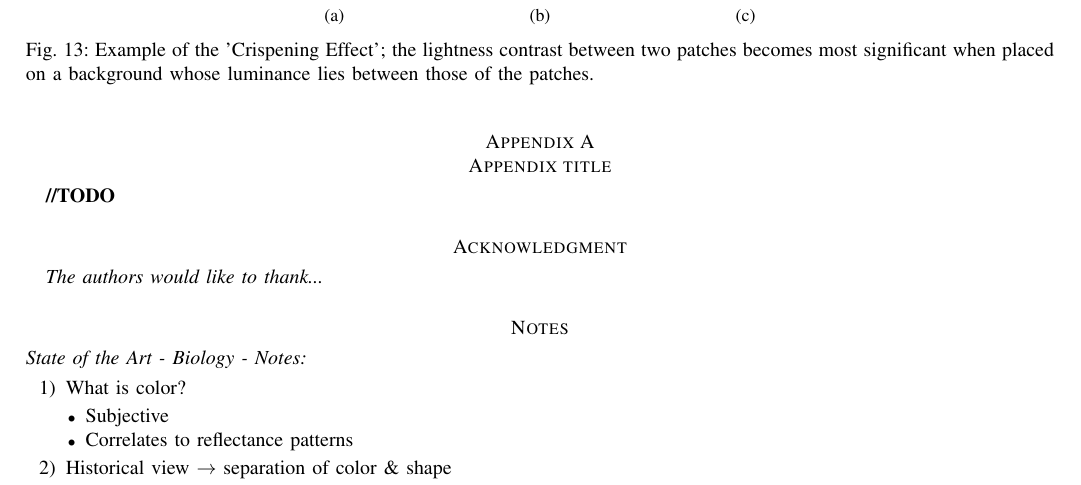
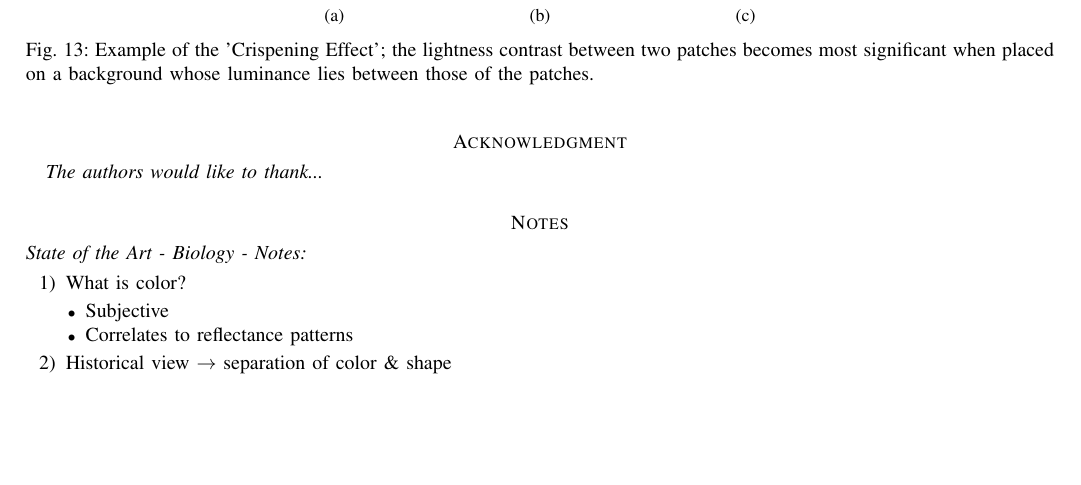
Before and after one commit to connollyst/color-induction-thesis, a LaTeX thesis (MasterThesis.tex): part of page 19 of 20, cut so that both start at the same text, the shorter picture padded with empty space. Compiled offline with pdfLaTeX.

Commit message:
Removed unused appendix section

```diff
--- a/MasterThesis.tex
+++ b/MasterThesis.tex
@@ -2462,12 +2462,6 @@ The general and local normalization of activities \cite{heeger:1992} has been ex
 \textbf{//TODO}
 
 
-\appendices
-\section{Appendix title}
-
-\textbf{//TODO}
-
-
 %%%%%%%%%%%%%%%%%%%%%%%%%%%%%%%%%%%%%%%%%%%%%%%%%%%%%%%%%%%%%%%%
 %
 % ACKNOWLEDGEMENTS
```
